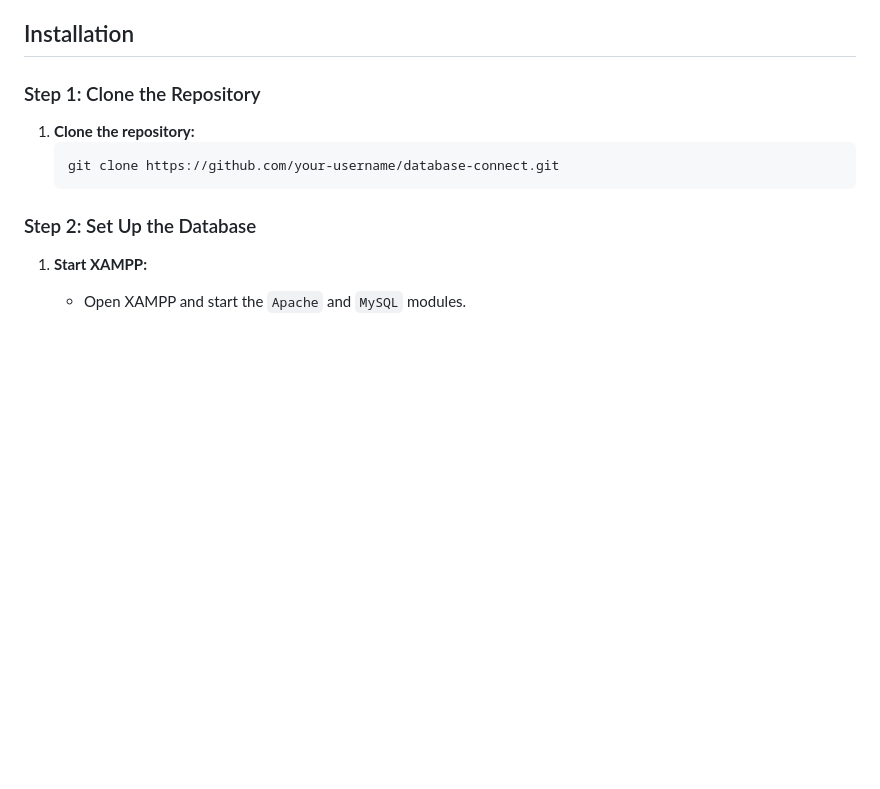
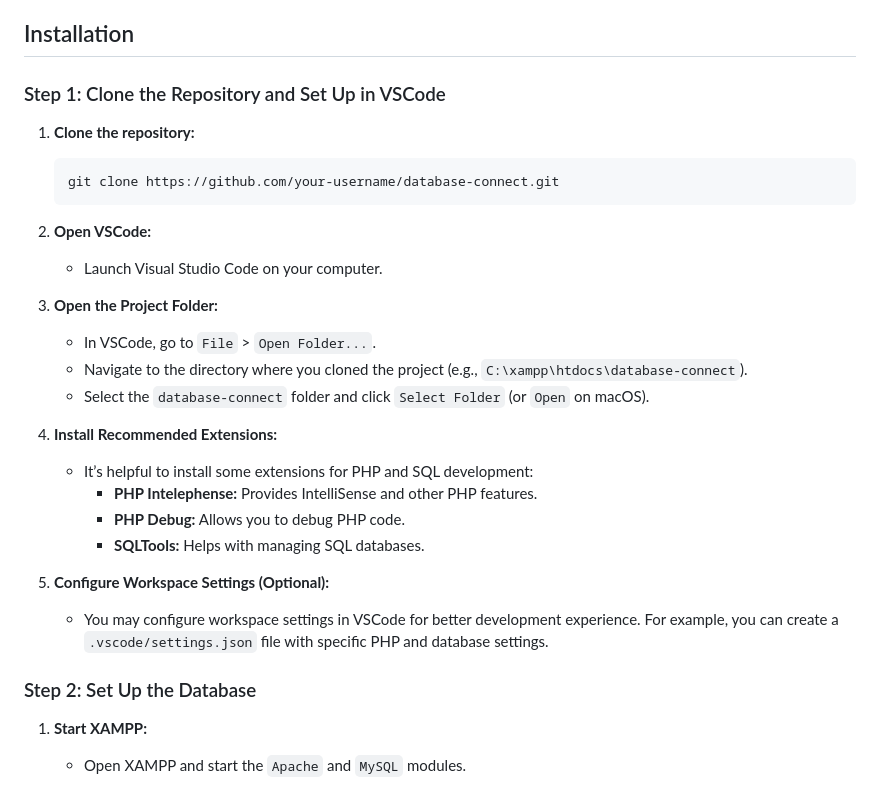
Before and after one commit to nischalsir/database-connect, a Markdown page: README.md, the part around the change. Drawn GitHub-style; blank space fills up the shorter version.

````diff
--- a/README.md
+++ b/README.md
@@ -19,12 +19,29 @@ This project is a PHP-based signup and login system connected to a SQL database.
 
 ## Installation
 
-### Step 1: Clone the Repository
+### Step 1: Clone the Repository and Set Up in VSCode
 
 1. **Clone the repository:**
    ```bash
    git clone https://github.com/your-username/database-connect.git
    ```
+
+2. **Open VSCode:**
+   - Launch Visual Studio Code on your computer.
+
+3. **Open the Project Folder:**
+   - In VSCode, go to `File` > `Open Folder...`.
+   - Navigate to the directory where you cloned the project (e.g., `C:\xampp\htdocs\database-connect`).
+   - Select the `database-connect` folder and click `Select Folder` (or `Open` on macOS).
+
+4. **Install Recommended Extensions:**
+   - It’s helpful to install some extensions for PHP and SQL development:
+     - **PHP Intelephense:** Provides IntelliSense and other PHP features.
+     - **PHP Debug:** Allows you to debug PHP code.
+     - **SQLTools:** Helps with managing SQL databases.
+
+5. **Configure Workspace Settings (Optional):**
+   - You may configure workspace settings in VSCode for better development experience. For example, you can create a `.vscode/settings.json` file with specific PHP and database settings.
 
 ### Step 2: Set Up the Database
 
````
